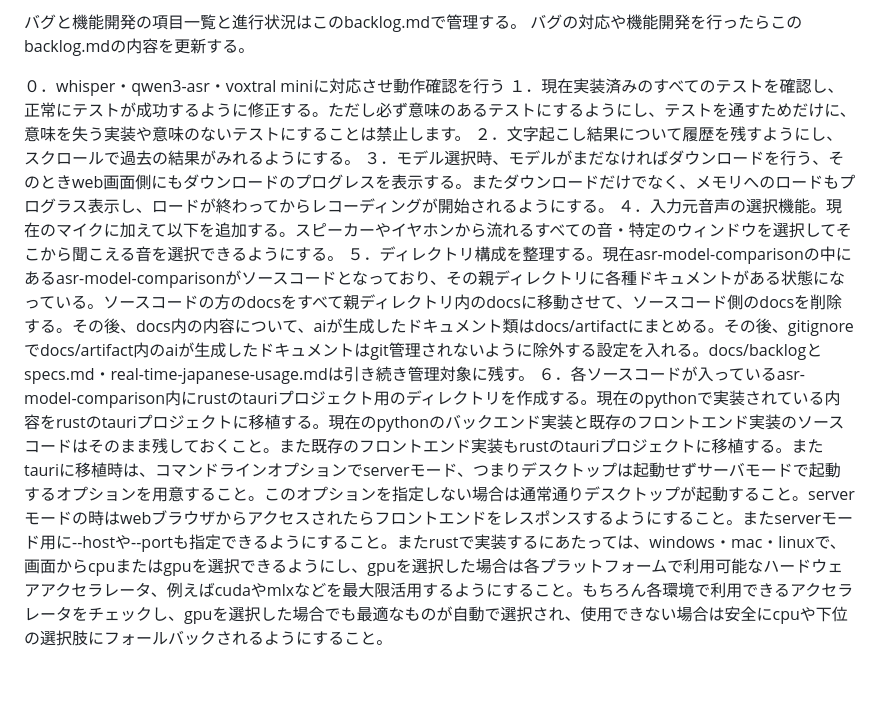
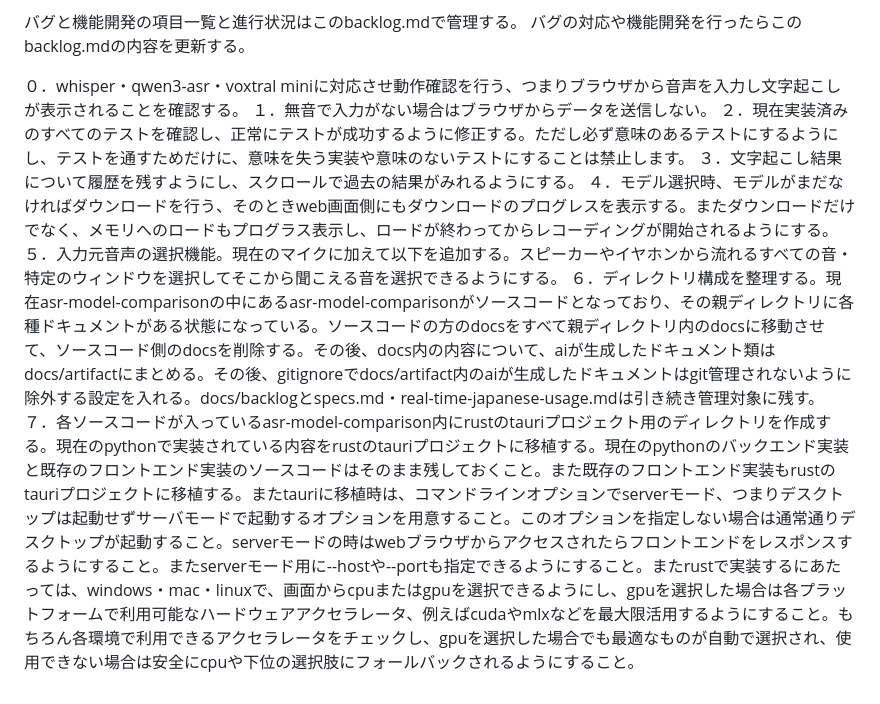
Before and after one commit to aofusa/asr-model-comparison, a Markdown page: docs/backlog/backlog.md, the part around the change. Drawn GitHub-style.

Commit message:
update: backlog

```diff
--- a/docs/backlog/backlog.md
+++ b/docs/backlog/backlog.md
@@ -6,10 +6,11 @@ backlog/featuresには今後の開発予定内容の詳細ドキュメントを
 バグと機能開発の項目一覧と進行状況はこのbacklog.mdで管理する。
 バグの対応や機能開発を行ったらこのbacklog.mdの内容を更新する。
 
-０．whisper・qwen3-asr・voxtral miniに対応させ動作確認を行う
-１．現在実装済みのすべてのテストを確認し、正常にテストが成功するように修正する。ただし必ず意味のあるテストにするようにし、テストを通すためだけに、意味を失う実装や意味のないテストにすることは禁止します。
-２．文字起こし結果について履歴を残すようにし、スクロールで過去の結果がみれるようにする。
-３．モデル選択時、モデルがまだなければダウンロードを行う、そのときweb画面側にもダウンロードのプログレスを表示する。またダウンロードだけでなく、メモリへのロードもプログラス表示し、ロードが終わってからレコーディングが開始されるようにする。
-４．入力元音声の選択機能。現在のマイクに加えて以下を追加する。スピーカーやイヤホンから流れるすべての音・特定のウィンドウを選択してそこから聞こえる音を選択できるようにする。
-５．ディレクトリ構成を整理する。現在asr-model-comparisonの中にあるasr-model-comparisonがソースコードとなっており、その親ディレクトリに各種ドキュメントがある状態になっている。ソースコードの方のdocsをすべて親ディレクトリ内のdocsに移動させて、ソースコード側のdocsを削除する。その後、docs内の内容について、aiが生成したドキュメント類はdocs/artifactにまとめる。その後、gitignoreでdocs/artifact内のaiが生成したドキュメントはgit管理されないように除外する設定を入れる。docs/backlogとspecs.md・real-time-japanese-usage.mdは引き続き管理対象に残す。
-６．各ソースコードが入っているasr-model-comparison内にrustのtauriプロジェクト用のディレクトリを作成する。現在のpythonで実装されている内容をrustのtauriプロジェクトに移植する。現在のpythonのバックエンド実装と既存のフロントエンド実装のソースコードはそのまま残しておくこと。また既存のフロントエンド実装もrustのtauriプロジェクトに移植する。またtauriに移植時は、コマンドラインオプションでserverモード、つまりデスクトップは起動せずサーバモードで起動するオプションを用意すること。このオプションを指定しない場合は通常通りデスクトップが起動すること。serverモードの時はwebブラウザからアクセスされたらフロントエンドをレスポンスするようにすること。またserverモード用に--hostや--portも指定できるようにすること。またrustで実装するにあたっては、windows・mac・linuxで、画面からcpuまたはgpuを選択できるようにし、gpuを選択した場合は各プラットフォームで利用可能なハードウェアアクセラレータ、例えばcudaやmlxなどを最大限活用するようにすること。もちろん各環境で利用できるアクセラレータをチェックし、gpuを選択した場合でも最適なものが自動で選択され、使用できない場合は安全にcpuや下位の選択肢にフォールバックされるようにすること。
+０．whisper・qwen3-asr・voxtral miniに対応させ動作確認を行う、つまりブラウザから音声を入力し文字起こしが表示されることを確認する。
+１．無音で入力がない場合はブラウザからデータを送信しない。
+２．現在実装済みのすべてのテストを確認し、正常にテストが成功するように修正する。ただし必ず意味のあるテストにするようにし、テストを通すためだけに、意味を失う実装や意味のないテストにすることは禁止します。
+３．文字起こし結果について履歴を残すようにし、スクロールで過去の結果がみれるようにする。
+４．モデル選択時、モデルがまだなければダウンロードを行う、そのときweb画面側にもダウンロードのプログレスを表示する。またダウンロードだけでなく、メモリへのロードもプログラス表示し、ロードが終わってからレコーディングが開始されるようにする。
+５．入力元音声の選択機能。現在のマイクに加えて以下を追加する。スピーカーやイヤホンから流れるすべての音・特定のウィンドウを選択してそこから聞こえる音を選択できるようにする。
+６．ディレクトリ構成を整理する。現在asr-model-comparisonの中にあるasr-model-comparisonがソースコードとなっており、その親ディレクトリに各種ドキュメントがある状態になっている。ソースコードの方のdocsをすべて親ディレクトリ内のdocsに移動させて、ソースコード側のdocsを削除する。その後、docs内の内容について、aiが生成したドキュメント類はdocs/artifactにまとめる。その後、gitignoreでdocs/artifact内のaiが生成したドキュメントはgit管理されないように除外する設定を入れる。docs/backlogとspecs.md・real-time-japanese-usage.mdは引き続き管理対象に残す。
+７．各ソースコードが入っているasr-model-comparison内にrustのtauriプロジェクト用のディレクトリを作成する。現在のpythonで実装されている内容をrustのtauriプロジェクトに移植する。現在のpythonのバックエンド実装と既存のフロントエンド実装のソースコードはそのまま残しておくこと。また既存のフロントエンド実装もrustのtauriプロジェクトに移植する。またtauriに移植時は、コマンドラインオプションでserverモード、つまりデスクトップは起動せずサーバモードで起動するオプションを用意すること。このオプションを指定しない場合は通常通りデスクトップが起動すること。serverモードの時はwebブラウザからアクセスされたらフロントエンドをレスポンスするようにすること。またserverモード用に--hostや--portも指定できるようにすること。またrustで実装するにあたっては、windows・mac・linuxで、画面からcpuまたはgpuを選択できるようにし、gpuを選択した場合は各プラットフォームで利用可能なハードウェアアクセラレータ、例えばcudaやmlxなどを最大限活用するようにすること。もちろん各環境で利用できるアクセラレータをチェックし、gpuを選択した場合でも最適なものが自動で選択され、使用できない場合は安全にcpuや下位の選択肢にフォールバックされるようにすること。
```
